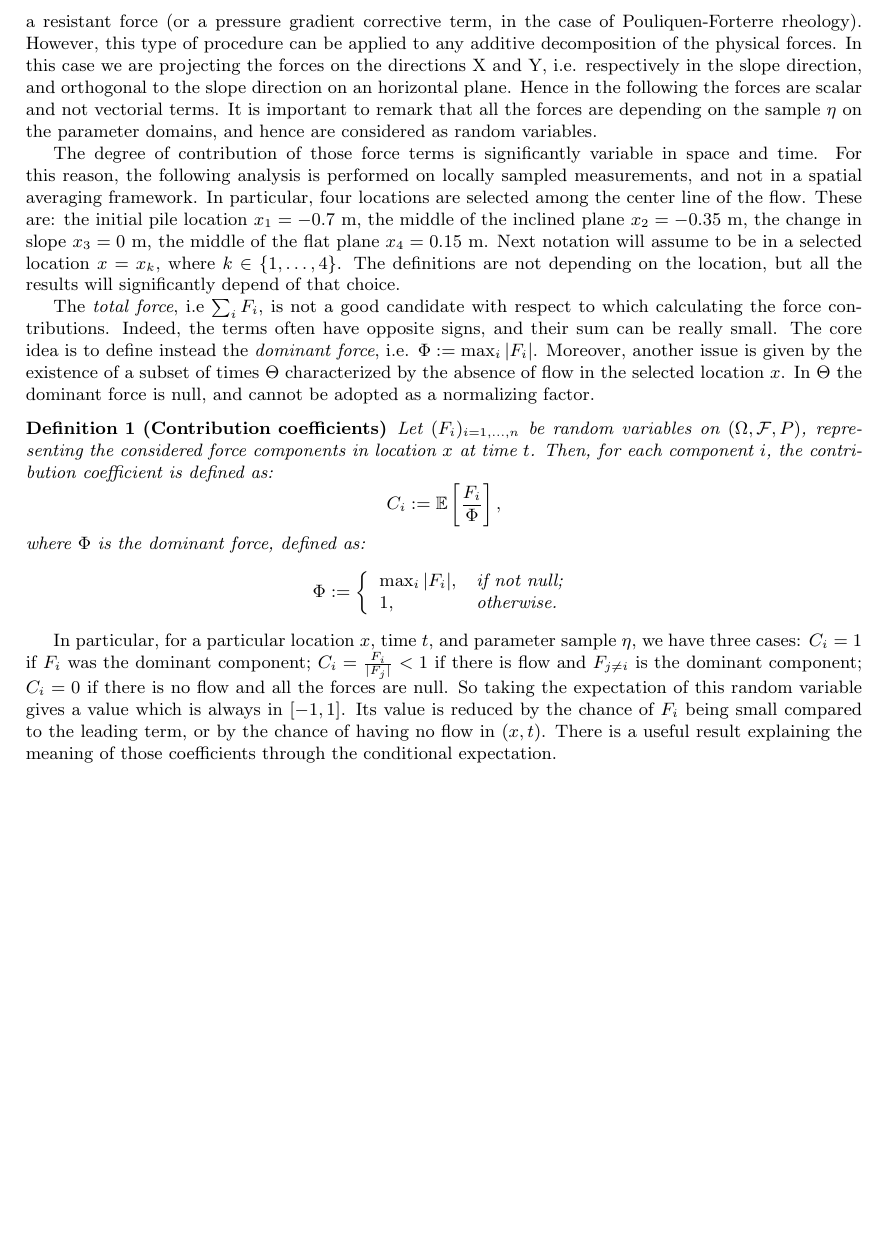
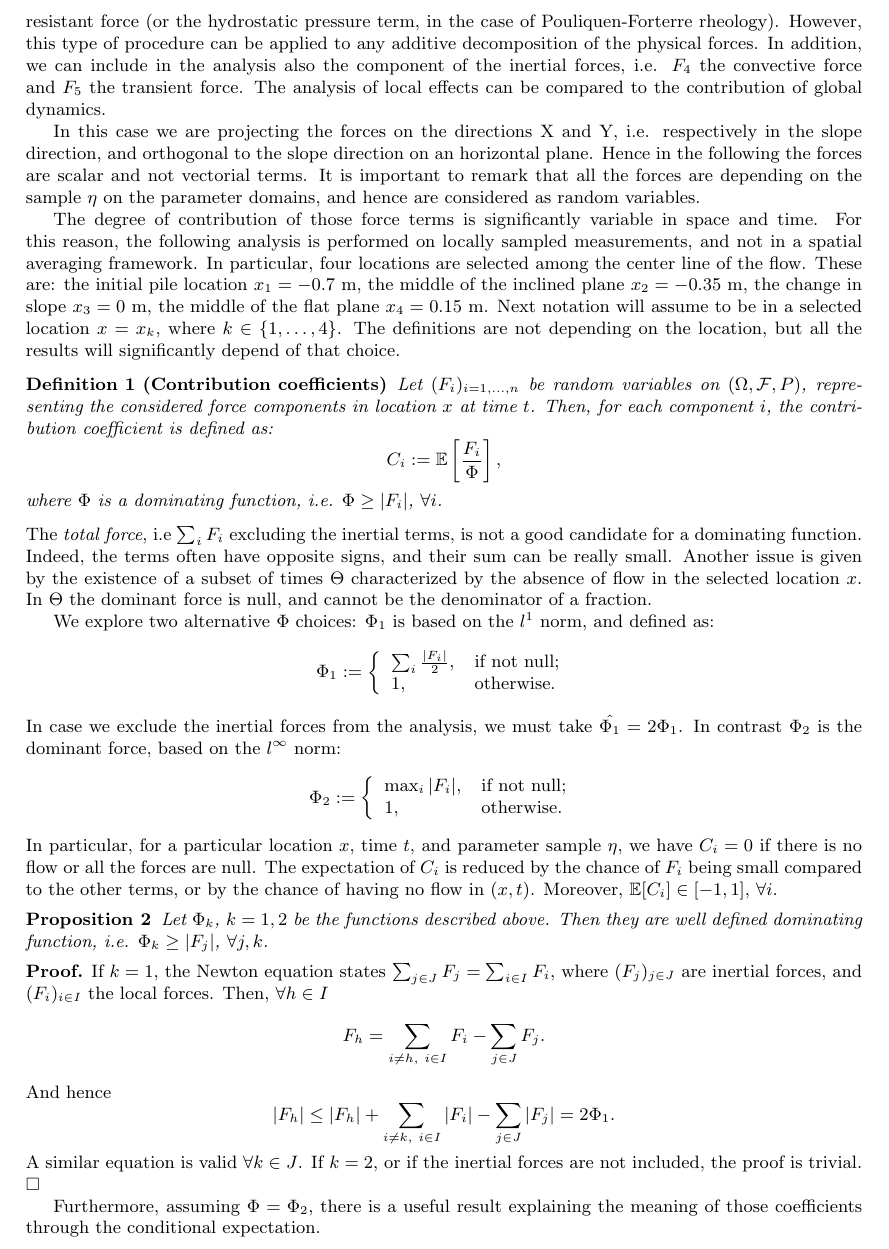
Before and after one commit to abani1/Modeling_stats, a LaTeX document (rheo_paper.tex): part of page 18 of 40, cut so that both start at the same text, the shorter picture padded with empty space. Compiled offline with pdfLaTeX; a missing bibliography style is replaced by a similar one.

Commit message:
changed contribution coefficient section
introducing \Phi=\sum|F_i|/2, and the possibility to include inertial forces beside the local forces.

```diff
--- a/rheo_paper.tex
+++ b/rheo_paper.tex
@@ -556,28 +556,48 @@ The parameter ranges adopted in this case study are:
 \end{figure}
 
 \subsubsection{Force contributions - Andrea+Ali}
-A statistical analysis capable of measuring the contributions of different force components in the rheology models is a fundamental task. This is also necessary to explore and compare the effects of the assumptions behind some modeling choices, onto the time evolution of the flowing material. Let $(F_i(x,t))_{i=1,\dots, n}$ be the array of force components, where $x\in\mathbb R^2$ is a spatial location, and $t\in T$ is a time instant. In our case study, $F_1$ is the gravitational force, $F_2$ is the basal friction, $F_3$ is the curvature correction, $F_4$ is a resistant force (or a pressure gradient corrective term, in the case of Pouliquen-Forterre rheology). However, this type of procedure can be applied to any additive decomposition of the physical forces. In this case we are projecting the forces on the directions X and Y, i.e. respectively in the slope direction, and orthogonal to the slope direction on an horizontal plane. Hence in the following the forces are scalar and not vectorial terms. It is important to remark that all the forces are depending on the sample $\eta$ on the parameter domains, and hence are considered as random variables.
+A statistical analysis capable of measuring the contributions of different force components in the rheology models is a fundamental task. This is also necessary to explore and compare the effects of the assumptions behind some modeling choices, onto the time evolution of the flowing material. Let $(F_i(x,t))_{i=1,\dots, n}$ be the array of force components, where $x\in\mathbb R^2$ is a spatial location, and $t\in T$ is a time instant. In our case study, $F_1$ is the gravitational force, $F_2$ is the basal friction, $F_3$ is the curvature correction, $F_4$ is a resistant force (or the hydrostatic pressure term, in the case of Pouliquen-Forterre rheology). However, this type of procedure can be applied to any additive decomposition of the physical forces. In addition, we can include in the analysis also the component of the inertial forces, i.e. $F_4$ the convective force and $F_5$ the transient force. The analysis of local effects can be compared to the contribution of global dynamics.
+
+In this case we are projecting the forces on the directions X and Y, i.e. respectively in the slope direction, and orthogonal to the slope direction on an horizontal plane. Hence in the following the forces are scalar and not vectorial terms. It is important to remark that all the forces are depending on the sample $\eta$ on the parameter domains, and hence are considered as random variables.
 
 The degree of contribution of those force terms is significantly variable in space and time. For this reason, the following analysis is performed on locally sampled measurements, and not in a spatial averaging framework. In particular, four locations are selected among the center line of the flow. These are: the initial pile location $x_1=-0.7$ m, the middle of the inclined plane $x_2=-0.35$ m, the change in slope $x_3=0$ m, the middle of the flat plane $x_4=0.15$ m. Next notation will assume to be in a selected location $x=x_k$, where $k\in\{1,\dots, 4\}$. The definitions are not depending on the location, but all the results will significantly depend of that choice.
-
-The \emph{total force}, i.e $\sum_i F_i$, is not a good candidate with respect to which calculating the force contributions. Indeed, the terms often have opposite signs, and their sum can be really small. The core idea is to define instead the \emph{dominant force}, i.e. $\Phi:=\max_i |F_i|$. Moreover, another issue is given by the existence of a subset of times $\Theta$ characterized by the absence of flow in the selected location $x$. In $\Theta$ the dominant force is null, and cannot be adopted as a normalizing factor.
 
 \begin{definition}[Contribution coefficients]
 Let $(F_i)_{i=1,\dots, n}$ be random variables on $(\Omega, \mathcal F, P)$, representing the considered force components in location $x$ at time $t$. Then, for each component $i$, the contribution coefficient is defined as:
 $$C_i:=\mathbb E\left[\frac{F_i}{\Phi}\right],$$
-where $\Phi$ is the dominant force, defined as:
-$$\Phi:=\left\{
+where $\Phi$ is a dominating function, i.e. $\Phi\ge |F_i|$, $\forall i$.
+\end{definition}
+The \emph{total force}, i.e $\sum_i F_i$ excluding the inertial terms, is not a good candidate for a dominating function. Indeed, the terms often have opposite signs, and their sum can be really small. Another issue is given by the existence of a subset of times $\Theta$ characterized by the absence of flow in the selected location $x$. In $\Theta$ the dominant force is null, and cannot be the denominator of a fraction.
+
+We explore two alternative $\Phi$ choices: $\Phi_1$ is based on the $l^1$ norm, and defined as:
+$$\Phi_1:=\left\{
+    \begin{array}{ll}
+      \sum_i \frac{|F_i|}{2}, & \hbox{if not null;} \\
+      1, & \hbox{otherwise.}
+    \end{array}
+  \right.$$
+In case we exclude the inertial forces from the analysis, we must take $\hat{\Phi_1}=2\Phi_1$. In contrast $\Phi_2$ is the dominant force, based on the $l^\infty$ norm:
+$$\Phi_2:=\left\{
     \begin{array}{ll}
       \max_i |F_i|, & \hbox{if not null;} \\
       1, & \hbox{otherwise.}
     \end{array}
   \right.$$
-\end{definition}
+In particular, for a particular location $x$, time $t$, and parameter sample $\eta$, we have $C_i=0$ if there is no flow or all the forces are null. The expectation of $C_i$ is reduced by the chance of $F_i$ being small compared to the other terms, or by the chance of having no flow in $(x,t)$. Moreover, $\mathbb E[C_i]\in[-1,1]$, $\forall i$.
+\begin{proposition}
+Let $\Phi_k$, $k=1,2$ be the functions described above. Then they are well defined dominating function, i.e. $\Phi_k\ge |F_j|$, $\forall j,k$.
+\end{proposition}
+\begin{proof}
+If $k=1$, the Newton equation states $\sum_{j\in J} F_j =\sum_{i\in I} F_i,$ where $(F_j)_{j\in J}$ are inertial forces, and $(F_i)_{i\in I}$ the local forces. Then, $\forall h\in I$
+$$F_h=\sum_{i\neq h,\ i\in I} F_i - \sum_{j\in J} F_j.$$
+And hence
+$$|F_h|\le |F_h|+\sum_{i\neq k,\ i\in I} |F_i| - \sum_{j\in J} |F_j|=2\Phi_1.$$
+A similar equation is valid $\forall k\in J$. If $k=2$, or if the inertial forces are not included, the proof is trivial.
+\end{proof}
 
-In particular, for a particular location $x$, time $t$, and parameter sample $\eta$, we have three cases: $C_i=1$ if $F_i$ was the dominant component; $C_i=\frac{F_i}{|F_j|}<1$ if there is flow and $F_{j\neq i}$ is the dominant component; $C_i=0$ if there is no flow and all the forces are null. So taking the expectation of this random variable gives a value which is always in $[-1,1]$. Its value is reduced by the chance of $F_i$ being small compared to the leading term, or by the chance of having no flow in $(x,t)$. There is a useful result explaining the meaning of those coefficients through the conditional expectation.
-
+Furthermore, assuming $\Phi=\Phi_2$, there is a useful result explaining the meaning of those coefficients through the conditional expectation.
 \begin{proposition}
-Let $(F_i)_{i=1,\dots, n}$ be random variables on $(\Omega, \mathcal F, P)$, representing the considered force components in location $x$ at time $t$. For each $i$, let $C_i$ be the contribution coefficient of force $F_i$. Then we have the following expression:
+Let $(F_i)_{i=1,\dots, n}$ be random variables on $(\Omega, \mathcal F, P)$, representing the considered force components in location $x$ at time $t$. For each $i$, let $C_i$ be the contribution coefficient of force $F_i$, assuming $\Phi=\Phi_2$. Then we have the following expression:
 $$C_i=\sum_j p_j \mathbb E\left[\frac{F_i}{|F_j|}\ \Big{|}\ \Phi=|F_j|\right],$$
 where $p_j:=P\left\{\Phi=|F_j|\right\}$.
 \end{proposition}
```
Also changed, not shown: rheo_paper.tex (10 more changed lines).
